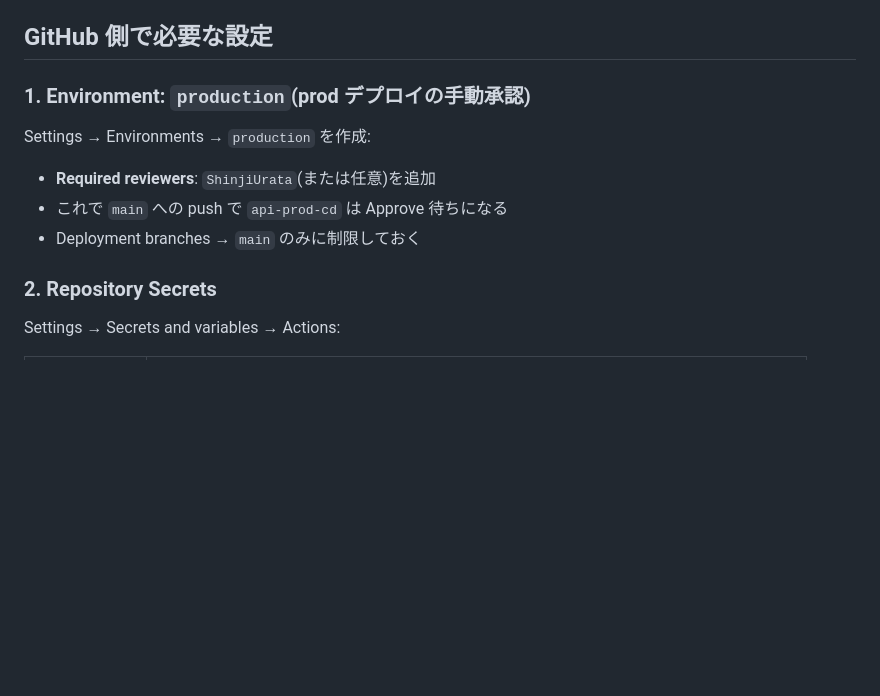
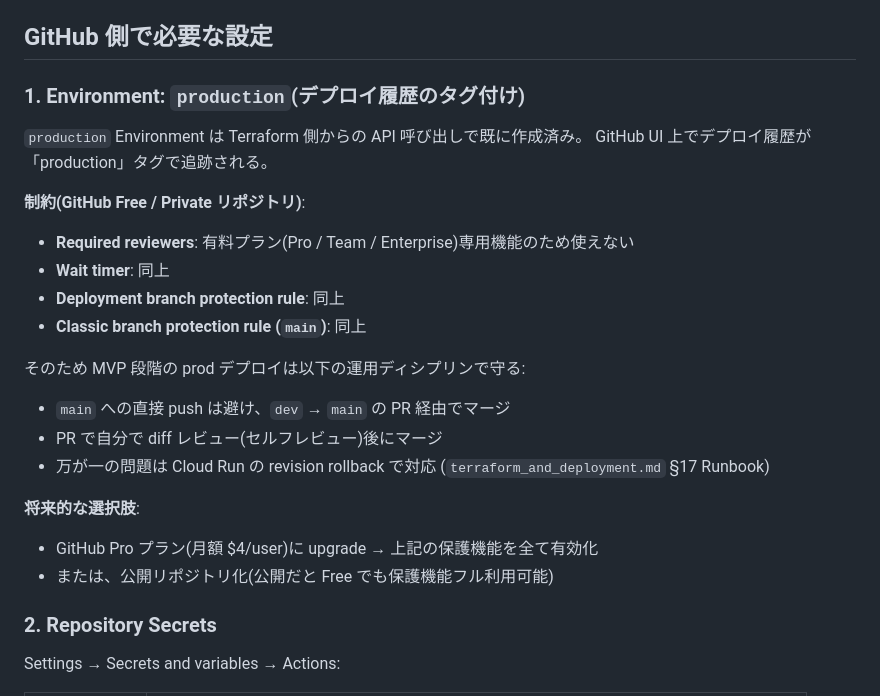
Before and after one commit to ShinjiUrata/ohayashi-doujou, a Markdown page: .github/workflows/README.md, the part around the change. Rendered like a GitHub page; blank space fills up the shorter version.

Commit message:
GitHub Free の制約を workflows/README に反映
Private リポジトリでは Required reviewers / wait_timer /
branch protection すべて有料機能。MVP は運用ディシプリンで
カバーする方針を明記。

- production Environment は API 経由で作成済み(履歴タグ付け目的)
- ALERT_EMAIL secret 登録済み
- Actions workflow permissions を write に設定済み

将来 GitHub Pro に upgrade するか、公開化する場合は保護機能を
有効化する形へ移行できる。

```diff
--- a/.github/workflows/README.md
+++ b/.github/workflows/README.md
@@ -29,12 +29,26 @@ Terraform で管理されている(`terraform/github_actions.tf`):
 
 ## GitHub 側で必要な設定
 
-### 1. Environment: `production`(prod デプロイの手動承認)
+### 1. Environment: `production`(デプロイ履歴のタグ付け)
 
-Settings → Environments → `production` を作成:
-- **Required reviewers**: `ShinjiUrata`(または任意)を追加
-- これで `main` への push で `api-prod-cd` は Approve 待ちになる
-- Deployment branches → `main` のみに制限しておく
+`production` Environment は Terraform 側からの API 呼び出しで既に作成済み。
+GitHub UI 上でデプロイ履歴が「production」タグで追跡される。
+
+**制約(GitHub Free / Private リポジトリ)**:
+- **Required reviewers**: 有料プラン(Pro / Team / Enterprise)専用機能のため使えない
+- **Wait timer**: 同上
+- **Deployment branch protection rule**: 同上
+- **Classic branch protection rule (`main`)**: 同上
+
+そのため MVP 段階の prod デプロイは以下の運用ディシプリンで守る:
+- `main` への直接 push は避け、`dev` → `main` の PR 経由でマージ
+- PR で自分で diff レビュー(セルフレビュー)後にマージ
+- 万が一の問題は Cloud Run の revision rollback で対応
+  (`terraform_and_deployment.md` §17 Runbook)
+
+**将来的な選択肢**:
+- GitHub Pro プラン(月額 $4/user)に upgrade → 上記の保護機能を全て有効化
+- または、公開リポジトリ化(公開だと Free でも保護機能フル利用可能)
 
 ### 2. Repository Secrets
 
```
